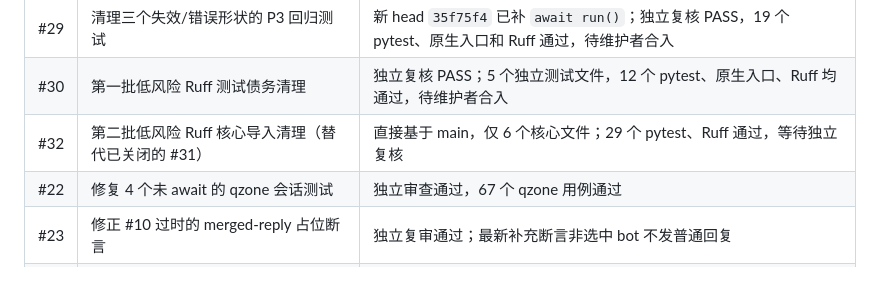
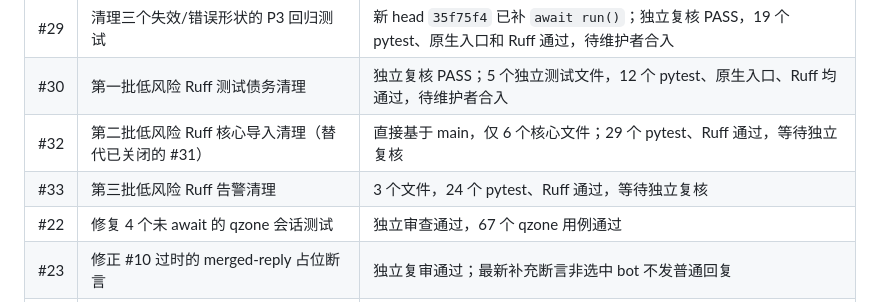
Before and after one commit to CarefreeSongs712/mohobot, a Markdown page: TODO.md, the part around the change. Drawn GitHub-style.

Commit message:
docs: 记录 Ruff 第三批清理 PR33

```diff
--- a/TODO.md
+++ b/TODO.md
@@ -26,6 +26,7 @@
 | #29 | 清理三个失效/错误形状的 P3 回归测试 | 新 head `35f75f4` 已补 `await run()`；独立复核 PASS，19 个 pytest、原生入口和 Ruff 通过，待维护者合入 |
 | #30 | 第一批低风险 Ruff 测试债务清理 | 独立复核 PASS；5 个独立测试文件，12 个 pytest、原生入口、Ruff 均通过，待维护者合入 |
 | #32 | 第二批低风险 Ruff 核心导入清理（替代已关闭的 #31） | 直接基于 main，仅 6 个核心文件；29 个 pytest、Ruff 通过，等待独立复核 |
+| #33 | 第三批低风险 Ruff 告警清理 | 3 个文件，24 个 pytest、Ruff 通过，等待独立复核 |
 | #22 | 修复 4 个未 await 的 qzone 会话测试 | 独立审查通过，67 个 qzone 用例通过 |
 | #23 | 修正 #10 过时的 merged-reply 占位断言 | 独立复审通过；最新补充断言非选中 bot 不发普通回复 |
 | #24 | GitHub Actions CI、根开发依赖、pytest 配置 | 依赖 #22/#23；真实 Actions 已全绿（3.12 测试 / 语法 / meme 插件 / Ruff 债务报告），3.10 移出 PR 门禁到 `compat.yml` |
```
